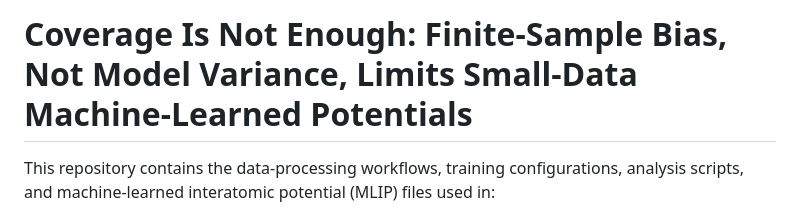
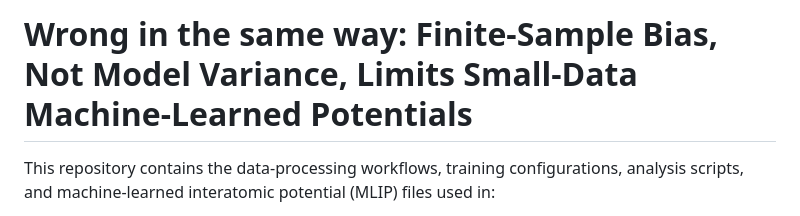
Before and after one commit to musadu2/wrong-in-the-same-way, a Markdown page: README.md, the part around the change. Drawn GitHub-style.

```diff
--- a/README.md
+++ b/README.md
@@ -1,4 +1,4 @@
-# Coverage Is Not Enough: Finite-Sample Bias, Not Model Variance, Limits Small-Data Machine-Learned Potentials
+# Wrong in the same way: Finite-Sample Bias, Not Model Variance, Limits Small-Data Machine-Learned Potentials
 
 This repository contains the data-processing workflows, training configurations, analysis scripts, and machine-learned interatomic potential (MLIP) files used in:
 
```
